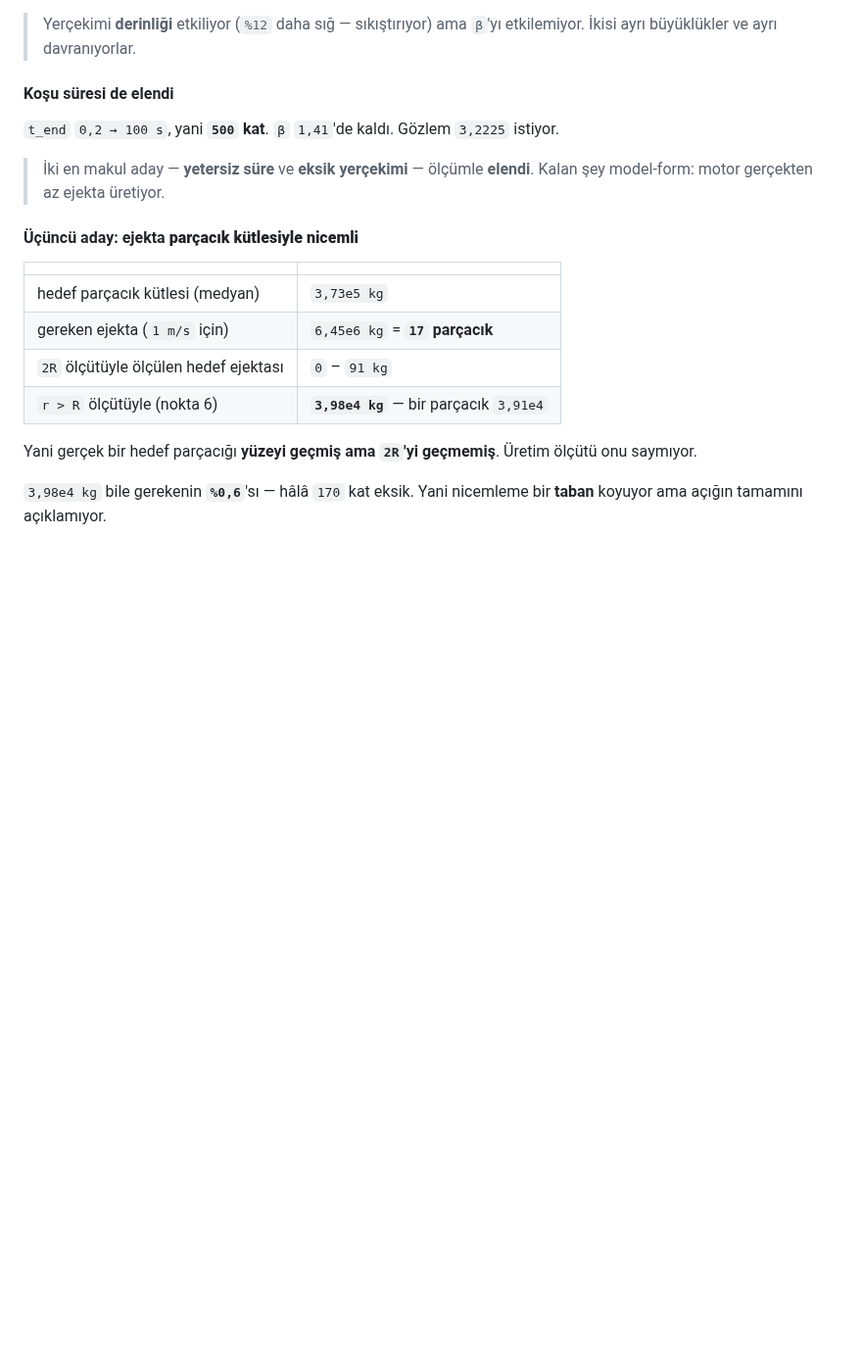
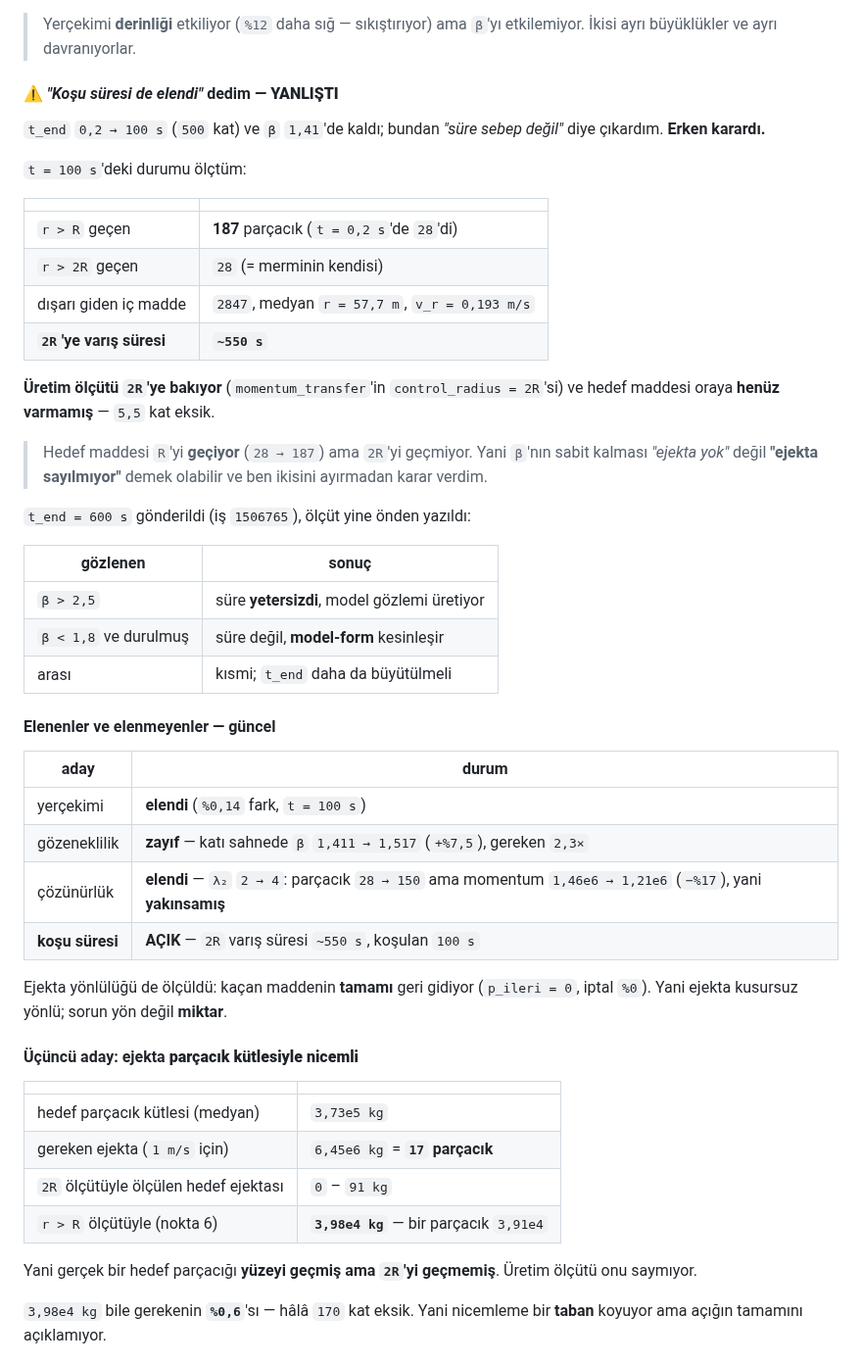
Before and after one commit to Yagiz-D-Ekrem-Dolar/dart-rift, a Markdown page: docs/FAZ4-SIKINTI-RAPORU.md, the part around the change. Shown at 98% size. Rendered like a GitHub page; blank space fills up the shorter version.

Commit message:
A17: "kosu suresi elendi" cikarimim YANLISTI -- duzeltildi
t_end 0,2 -> 100 s (500 kat) beta'yi degistirmedi ve ben bundan "sure
sebep degil" diye cikardim. ERKEN KARARDI.

t=100 s'de olctum:
    r > R  gecen : 187 parcacik  (t=0,2 s'de 28'di)
    r > 2R gecen :  28           (= merminin kendisi)
    disari giden ic madde: 2847, medyan r=57,7 m, v_r=0,193 m/s
    2R'ye varis suresi: ~550 s

URETIM OLCUTU 2R'ye bakiyor (momentum_transfer control_radius = 2R) ve
hedef maddesi oraya HENUZ VARMAMIS -- 5,5 kat eksik. Hedef maddesi R'yi
GECIYOR (28 -> 187) ama 2R'yi gecmiyor. Yani beta'nin sabit kalmasi
"ejekta yok" degil "ejekta SAYILMIYOR" olabilir ve ben ikisini
ayirmadan karar verdim.

t_end = 600 s gonderildi (1506765), olcut onden yazildi.

UC ADAY DAHA OLCULDU (ayni t_end, tek is, karsilastirilabilir):
    temel (lam2=2, gozenekli)  beta 1,411216  n_ejekta  28
    gozeneksiz (kati sahne)    beta 1,516633  n_ejekta  40
    lam2=4 (iki kat ince)      beta 1,340639  n_ejekta 150

Gozeneklilik ZAYIF: +%7,5, gereken 2,3x.
Cozunurluk ELENDI: parcacik 5,4x artiyor ama momentum %17 AZALIYOR
(1,46e6 -> 1,21e6), yani ejekta momentumu YAKINSAMIS.

Ejekta yonlulugu olculdu: kacan maddenin TAMAMI geri gidiyor
(p_ileri = 0, iptal %0). Ejekta kusursuz yonlu; sorun yon degil MIKTAR.

Co-Authored-By: Claude Opus 5 <noreply@anthropic.com>

```diff
--- a/docs/FAZ4-SIKINTI-RAPORU.md
+++ b/docs/FAZ4-SIKINTI-RAPORU.md
@@ -1307,13 +1307,48 @@ elendi.**
 > Yerçekimi **derinliği** etkiliyor (`%12` daha sığ — sıkıştırıyor) ama
 > `β`'yı etkilemiyor. İkisi ayrı büyüklükler ve ayrı davranıyorlar.
 
-#### Koşu süresi de elendi
-
-`t_end` `0,2 → 100 s`, yani **`500` kat**. `β` `1,41`'de kaldı.
-Gözlem `3,2225` istiyor.
-
-> İki en makul aday — **yetersiz süre** ve **eksik yerçekimi** — ölçümle
-> **elendi**. Kalan şey model-form: motor gerçekten az ejekta üretiyor.
+#### ⚠ *"Koşu süresi de elendi"* dedim — **YANLIŞTI**
+
+`t_end` `0,2 → 100 s` (`500` kat) ve `β` `1,41`'de kaldı; bundan
+*"süre sebep değil"* diye çıkardım. **Erken karardı.**
+
+`t = 100 s`'deki durumu ölçtüm:
+
+| | |
+|---|---|
+| `r > R` geçen | **187** parçacık (`t = 0,2 s`'de `28`'di) |
+| `r > 2R` geçen | `28` (= merminin kendisi) |
+| dışarı giden iç madde | `2847`, medyan `r = 57,7 m`, `v_r = 0,193 m/s` |
+| **`2R`'ye varış süresi** | **`~550 s`** |
+
+**Üretim ölçütü `2R`'ye bakıyor** (`momentum_transfer`'in
+`control_radius = 2R`'si) ve hedef maddesi oraya **henüz varmamış** —
+`5,5` kat eksik.
+
+> Hedef maddesi `R`'yi **geçiyor** (`28 → 187`) ama `2R`'yi geçmiyor.
+> Yani `β`'nın sabit kalması *"ejekta yok"* değil **"ejekta sayılmıyor"**
+> demek olabilir ve ben ikisini ayırmadan karar verdim.
+
+`t_end = 600 s` gönderildi (iş `1506765`), ölçüt yine önden yazıldı:
+
+| gözlenen | sonuç |
+|---|---|
+| `β > 2,5` | süre **yetersizdi**, model gözlemi üretiyor |
+| `β < 1,8` ve durulmuş | süre değil, **model-form** kesinleşir |
+| arası | kısmi; `t_end` daha da büyütülmeli |
+
+#### Elenenler ve elenmeyenler — güncel
+
+| aday | durum |
+|---|---|
+| yerçekimi | **elendi** (`%0,14` fark, `t = 100 s`) |
+| gözeneklilik | **zayıf** — katı sahnede `β` `1,411 → 1,517` (`+%7,5`), gereken `2,3×` |
+| çözünürlük | **elendi** — `λ₂` `2 → 4`: parçacık `28 → 150` ama momentum `1,46e6 → 1,21e6` (`−%17`), yani **yakınsamış** |
+| **koşu süresi** | **AÇIK** — `2R` varış süresi `~550 s`, koşulan `100 s` |
+
+Ejekta yönlülüğü de ölçüldü: kaçan maddenin **tamamı** geri gidiyor
+(`p_ileri = 0`, iptal `%0`). Yani ejekta kusursuz yönlü; sorun yön
+değil **miktar**.
 
 #### Üçüncü aday: ejekta **parçacık kütlesiyle nicemli**
 
```
